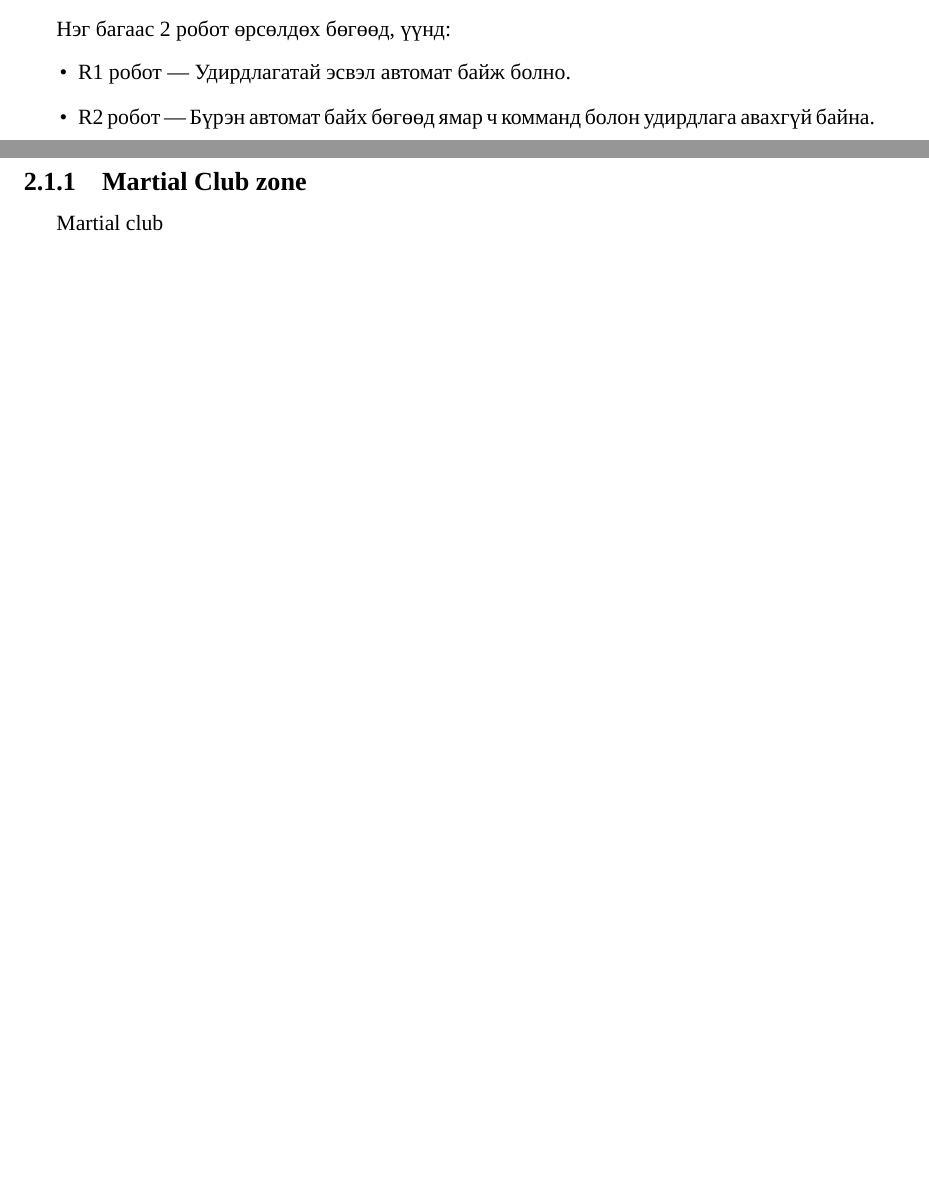
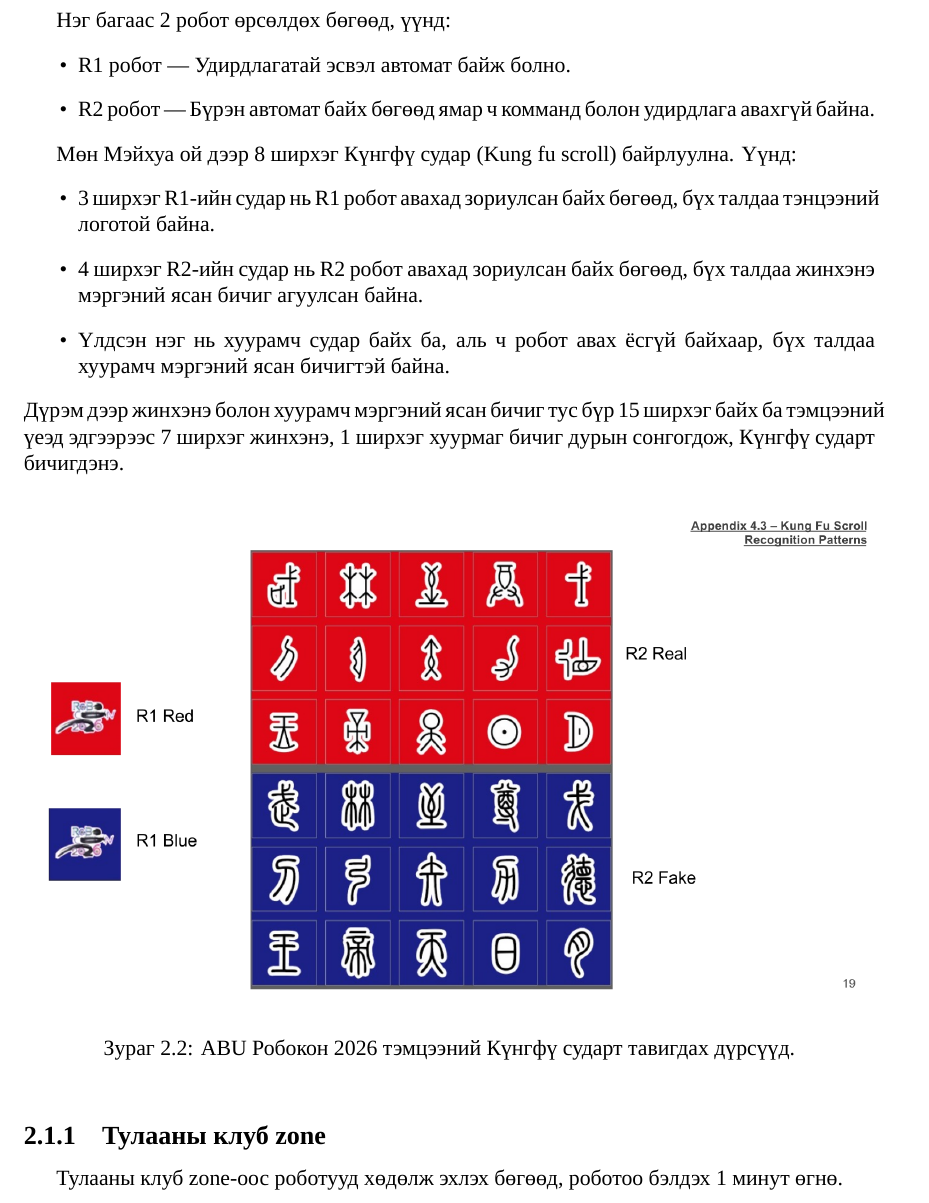
Before and after one commit to molor824/NMCT-Thesis, a LaTeX document (Programming of Fully Automated Robot for ABU Robocon 2026.tex): two parts of pages 4 and 5 of 6 before the commit and part of page 5 of 6 after it, the two joined at a grey line, cut so that both start at the same text, the shorter picture padded with empty space. Compiled offline with XeLaTeX; a missing font is replaced by an installed copy or a similar font.

Commit message:
Improve robocon rule description section

```diff
--- a/Programming of Fully Automated Robot for ABU Robocon 2026.tex
+++ b/Programming of Fully Automated Robot for ABU Robocon 2026.tex
@@ -16,12 +16,6 @@
 
 \newcommand{\nmct}{{Шинэ Монгол Технологийн Коллеж}}
 \newcommand{\robocon}{{ABU Робокон 2026}}
-\newcommand{\Martialclub}{{Тулааны клуб}}
-\newcommand{\Forest}{{Мэйхуа ой}}
-\newcommand{\Arena}{{Тулааны талбар}}
-\newcommand{\enMartialclub}{{Martial club}}
-\newcommand{\enForest}{{Meihua forest}}
-\newcommand{\enArena}{{Arena}}
 
 \renewcommand{\contentsname}{Агуулга}
 \renewcommand{\figurename}{Зураг}
@@ -124,14 +118,30 @@
 		\label{fig:robocon_field}
 	\end{figure}
 
+	\newpage
+
 	Нэг багаас 2 робот өрсөлдөх бөгөөд, үүнд:
 	\begin{itemize}
 		\item R1 робот --- Удирдлагатай эсвэл автомат байж болно.
 		\item R2 робот --- Бүрэн автомат байх бөгөөд ямар ч комманд болон удирдлага авахгүй байна.
 	\end{itemize}
 
-	\subsection{Martial Club zone}
-	Martial club
+	Мөн Мэйхуа ой дээр 8 ширхэг Күнгфү судар (Kung fu scroll) байрлуулна. Үүнд:
+	\begin{itemize}
+		\item 3 ширхэг R1-ийн судар нь R1 робот авахад зориулсан байх бөгөөд, бүх талдаа тэнцээний логотой байна.
+		\item 4 ширхэг R2-ийн судар нь R2 робот авахад зориулсан байх бөгөөд, бүх талдаа жинхэнэ мэргэний ясан бичиг агуулсан байна.
+		\item Үлдсэн нэг нь хуурамч судар байх ба, аль ч робот авах ёсгүй байхаар, бүх талдаа хуурамч мэргэний ясан бичигтэй байна.
+	\end{itemize}
+	Дүрэм дээр жинхэнэ болон хуурамч мэргэний ясан бичиг тус бүр 15 ширхэг байх ба тэмцээний үеэд эдгээрээс 7 ширхэг жинхэнэ, 1 ширхэг хуурмаг бичиг дурын сонгогдож, Күнгфү сударт бичигдэнэ.
+
+	\begin{figure}[h]
+		\includegraphics[width=\textwidth]{robocon_kfs.png}
+		\caption{\robocon{} тэмцээний Күнгфү сударт тавигдах дүрсүүд.}
+		\label{fig:robocon_kfs}
+	\end{figure}
+
+	\subsection{Тулааны клуб zone}
+	Тулааны клуб zone-оос роботууд хөдөлж эхлэх бөгөөд, роботоо бэлдэх 1 минут өгнө.
 
 	\chapter{Роботын программчлал}
 
```
Also changed, not shown: images/robocon_kfs.png (added), Programming of Fully Automated Robot for ABU Robocon 2026.tex (8 more changed lines).
